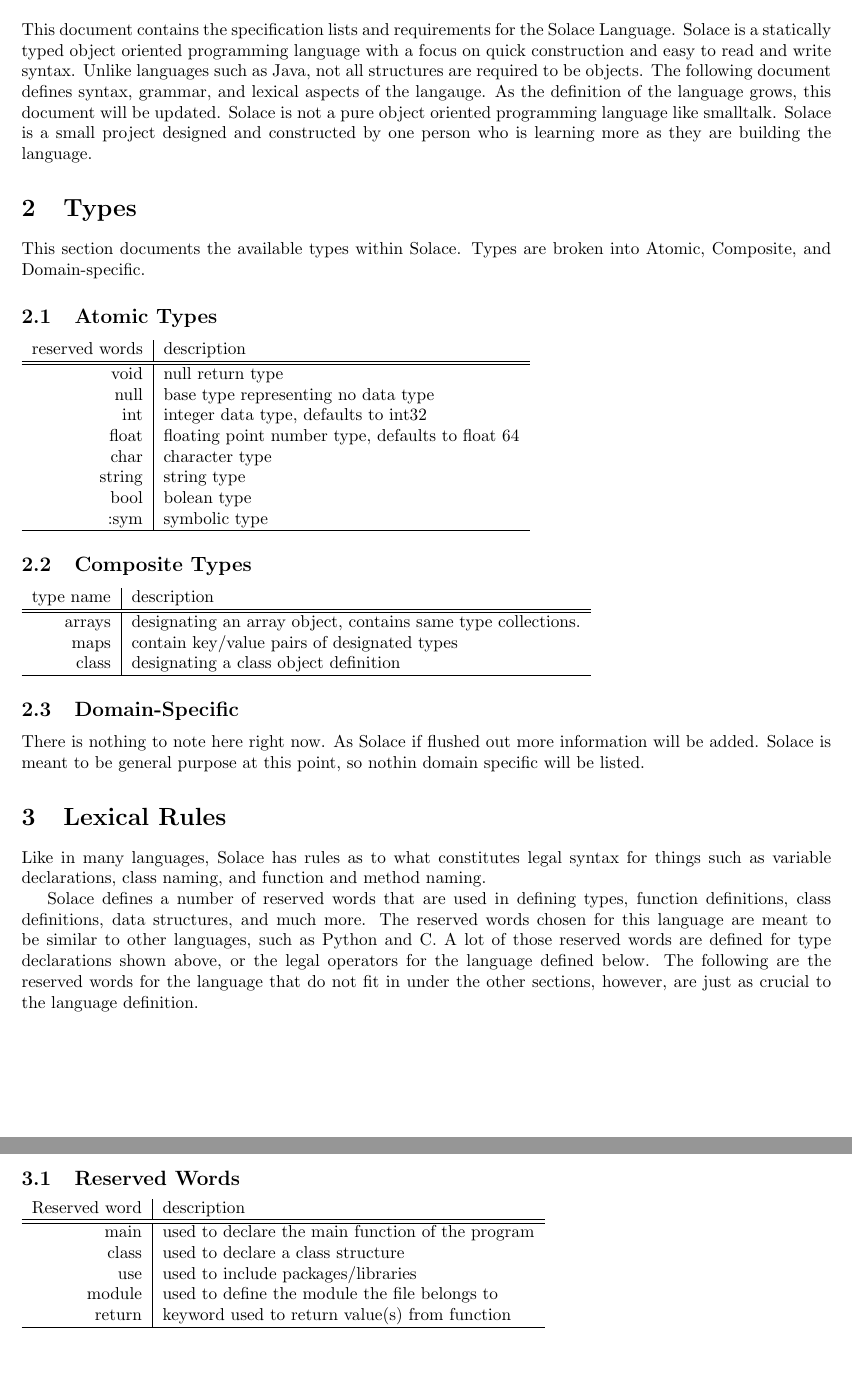
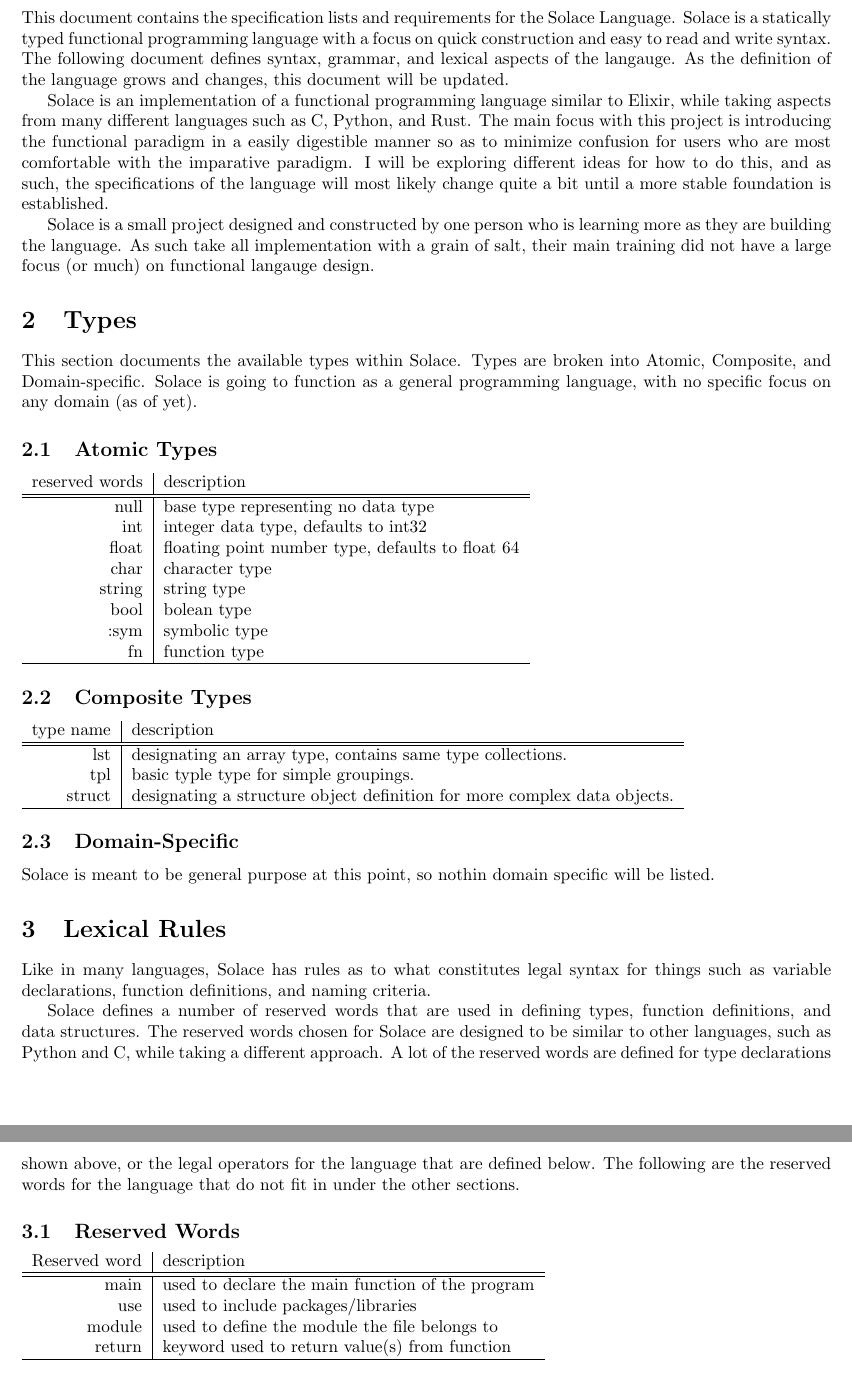
Before and after one commit to JustSomeCarbon/Dawn, a LaTeX document (langSpec/lang-spec-src/Solace.tex): two parts of pages 2 and 3 of 3, joined at a grey line, cut so that both start at the same text. Compiled offline with pdfLaTeX.

Commit message:
feat: updated lang spec to FP

```diff
--- a/langSpec/lang-spec-src/Solace.tex
+++ b/langSpec/lang-spec-src/Solace.tex
@@ -5,10 +5,10 @@
 
 \title{
 	\vspace{2in}
-	\textmd{\textbf{Solace Specification Document}}
+	\textmd{\textbf{Solace Language Specification Document}}
 	\vspace{3in}
 }
-\author{Noe Garcia}
+\author{No\'e Garcia}
 \date{12 November, 2022}
 
 \begin{document}
@@ -18,26 +18,34 @@
 
 \section{Solace Overview}
 This document contains the specification lists and requirements for the Solace Language.
-Solace is a statically typed object oriented programming language with a focus on quick
-construction and easy to read and write syntax. Unlike languages such as Java, not all
-structures are required to be objects. The following document defines syntax, grammar, and
-lexical aspects of the langauge. As the definition of the language grows, this document
-will be updated.
-Solace is not a pure object oriented programming language like smalltalk.
+Solace is a statically typed functional programming language with a focus on quick
+construction and easy to read and write syntax. The following document defines syntax,
+grammar, and lexical aspects of the langauge. As the definition of the language grows
+and changes, this document will be updated.
+
+Solace is an implementation of a functional programming language similar to Elixir,
+while taking aspects from many different languages such as C, Python, and Rust.
+The main focus with this project is introducing the functional paradigm in a easily
+digestible manner so as to minimize confusion for users who are most comfortable with
+the imparative paradigm. I will be exploring different ideas for how to do this, and as
+such, the specifications of the language will most likely change quite a bit until a more
+stable foundation is established.
+
 Solace is a small project designed and constructed by one person who is learning more
-as they are building the language.
+as they are building the language. As such take all implementation with a grain of salt,
+their main training did not have a large focus (or much) on functional langauge design.
 
 
 \section{Types}
 This section documents the available types within Solace. Types are broken into Atomic,
-Composite, and Domain-specific.
+Composite, and Domain-specific. Solace is going to function as a general programming language,
+with no specific focus on any domain (as of yet).
 
 \subsection{Atomic Types}
 \begin{tabular}{r|l}
 	reserved words & description \\
 	\hline
 	\hline
-	void & null return type \\
 	null & base type representing no data type \\
 	int & integer data type, defaults to int32 \\
 	float & floating point number type, defaults to float 64 \\
@@ -45,6 +53,7 @@ Composite, and Domain-specific.
 	string & string type \\
 	bool & bolean type \\
 	:sym & symbolic type \\
+	fn & function type \\
 	\hline
 \end{tabular}
 
@@ -53,27 +62,26 @@ Composite, and Domain-specific.
 	type name & description \\
 	\hline
 	\hline
-	arrays & designating an array object, contains same type collections. \\
-	maps & contain key/value pairs of designated types \\
-	class & designating a class object definition \\
+	lst & designating an array type, contains same type collections. \\
+	tpl & basic typle type for simple groupings. \\
+	struct & designating a structure object definition for more complex data objects. \\
 	\hline
 \end{tabular}
 
 \subsection{Domain-Specific}
-There is nothing to note here right now. As Solace if flushed out more information will be added.
 Solace is meant to be general purpose at this point, so nothin domain specific will be listed.
 
 
 \section{Lexical Rules}
 Like in many languages, Solace has rules as to what constitutes legal syntax for things such as
-variable declarations, class naming, and function and method naming.
+variable declarations, function definitions, and naming criteria.
 
 Solace defines a number of reserved words that are used in defining types, function definitions,
-class definitions, data structures, and much more. The reserved words chosen for this language
-are meant to be similar to other languages, such as Python and C. A lot of those reserved words
-are defined for type declarations shown above, or the legal operators for the language defined
-below. The following are the reserved words for the language that do not fit in under the other
-sections, however, are just as crucial to the language definition.
+and data structures. The reserved words chosen for Solace are designed to be similar to
+other languages, such as Python and C, while taking a different approach. A lot of the
+reserved words are defined for type declarations shown above, or the legal operators for the
+language that are defined below. The following are the reserved words for the language
+that do not fit in under the other sections.
 
 \subsection{Reserved Words}
 
@@ -82,7 +90,6 @@ Reserved word & description \\
 \hline
 \hline
 main & used to declare the main function of the program \\
-class & used to declare a class structure \\
 use & used to include packages/libraries \\
 module & used to define the module the file belongs to \\
 return & keyword used to return value(s) from function \\
```
Also changed, not shown: langSpec/lang-spec-src/Solace.pdf, langSpec/lang-spec-src/Solace.tex (16 more changed lines).
